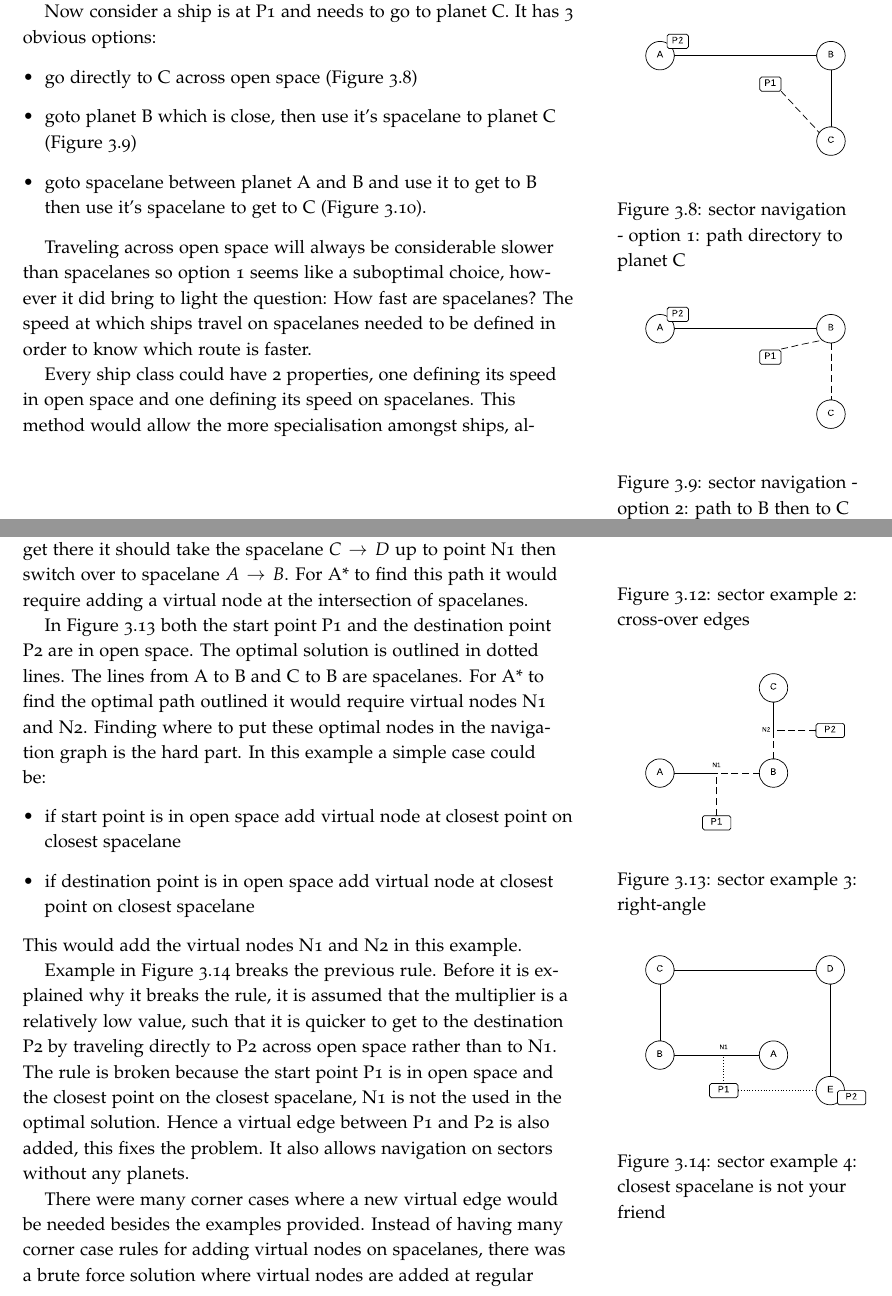
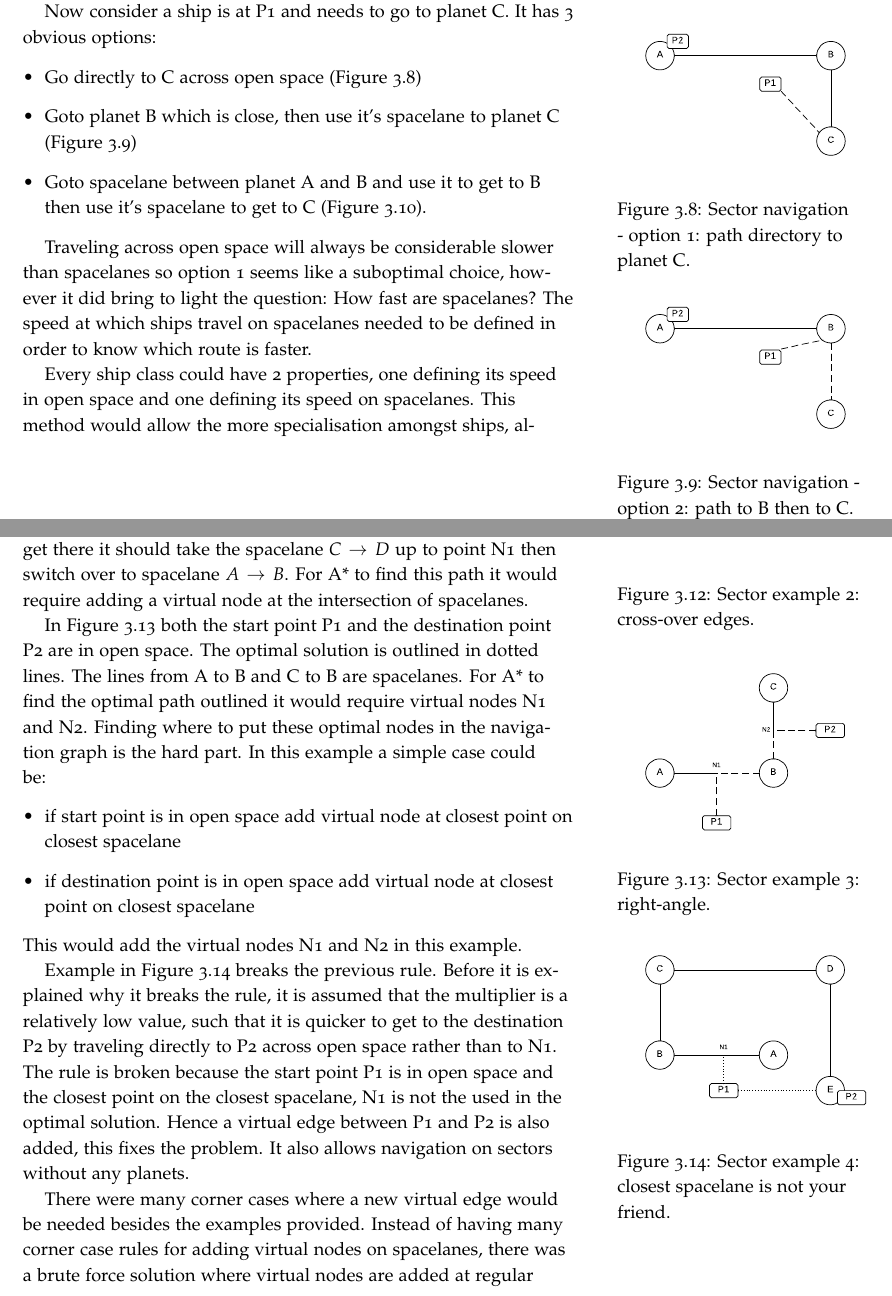
Before and after one commit to laithalissa/Serenity-report, a LaTeX thesis (Final Report/CS407 Group Report.tex, which reads Final Report/chapter/Game/PathFinding.tex): two parts of pages 52 and 54 of 135, joined at a grey line, cut so that both start at the same text. Compiled offline with pdfLaTeX.

Commit message:
fixed: typos added: short captions to figures

```diff
--- a/Final Report/chapter/Game/PathFinding.tex
+++ b/Final Report/chapter/Game/PathFinding.tex
@@ -59,26 +59,26 @@ It has 3 obvious options:
 \item
 \begin{marginfigure}
 	\includegraphics{res/pathfinding/PathFindingSectorOption1.pdf}
-    \caption{sector navigation - option 1: path directory to planet C}
+    \caption[Sector navigation - option 1: path directory to planet C]{Sector navigation - option 1: path directory to planet C.}
 	\label{fig:pathfinding:simpleSectorOption1}
 \end{marginfigure}
-go directly to C across open space (Figure \ref{fig:pathfinding:simpleSectorOption1})
+Go directly to C across open space (Figure \ref{fig:pathfinding:simpleSectorOption1})
 
 \item
 \begin{marginfigure}
 	\includegraphics{res/pathfinding/PathFindingSectorOption2.pdf}
-    \caption{sector navigation - option 2: path to B then to C}
+    \caption[Sector navigation - option 2: path to B then to C]{Sector navigation - option 2: path to B then to C.}
 	\label{fig:pathfinding:simpleSectorOption2}
 \end{marginfigure}
-goto planet B which is close, then use it's spacelane to planet C (Figure \ref{fig:pathfinding:simpleSectorOption2})
+Goto planet B which is close, then use it's spacelane to planet C (Figure \ref{fig:pathfinding:simpleSectorOption2})
 
 \item
 \begin{marginfigure}
 	\includegraphics{res/pathfinding/PathFindingSectorOption3.pdf}
-    \caption{sector navigation - option 3: path to spacelane then to B then to C}
+    \caption[sector navigation - option 3: path to spacelane then to B then to C]{sector navigation - option 3: path to spacelane then to B then to C.}
 	\label{fig:pathfinding:simpleSectorOption3}
 \end{marginfigure}
-goto spacelane between planet A and B and use it to get to B then use it's spacelane to get to C (Figure \ref{fig:pathfinding:simpleSectorOption3}).
+Goto spacelane between planet A and B and use it to get to B then use it's spacelane to get to C (Figure \ref{fig:pathfinding:simpleSectorOption3}).
 
 \end{itemize}
 
@@ -147,7 +147,7 @@ Two example sectors were used to answer that question, the examples are shown in
 
 \begin{marginfigure}
 	\includegraphics{res/pathfinding/PathFindingSector2.pdf}
-    \caption{sector example 2: cross-over edges}
+    \caption[Sector example 2: cross-over edges]{Sector example 2: cross-over edges.}
 	\label{fig:pathfinding:sectorExample2}
 \end{marginfigure}
 In Figure \ref{fig:pathfinding:sectorExample2} the ship starts at P1 and it's destination is P2.
@@ -156,7 +156,7 @@ For A* to find this path it would require adding a virtual node at the intersect
 
 \begin{marginfigure}
 	\includegraphics{res/pathfinding/PathFindingSector3.pdf}
-    \caption{sector example 3: right-angle}
+    \caption[Sector example 3: right-angle]{Sector example 3: right-angle.}
 	\label{fig:pathfinding:sectorExample3}
 \end{marginfigure}
 In Figure \ref{fig:pathfinding:sectorExample3} both the start point P1 and the destination point P2 are in open space.
@@ -173,7 +173,7 @@ This would add the virtual nodes N1 and N2 in this example.
 
 \begin{marginfigure}
 	\includegraphics{res/pathfinding/PathFindingSector4.pdf}
-    \caption{sector example 4: closest spacelane is not your friend}
+    \caption[Sector example 4: closest spacelane is not your friend]{Sector example 4: closest spacelane is not your friend.}
 	\label{fig:pathfinding:sectorExample4}
 \end{marginfigure}
 
```
Also changed, not shown: Final Report/chapter/Game/PathFinding.tex (6 more changed lines).
